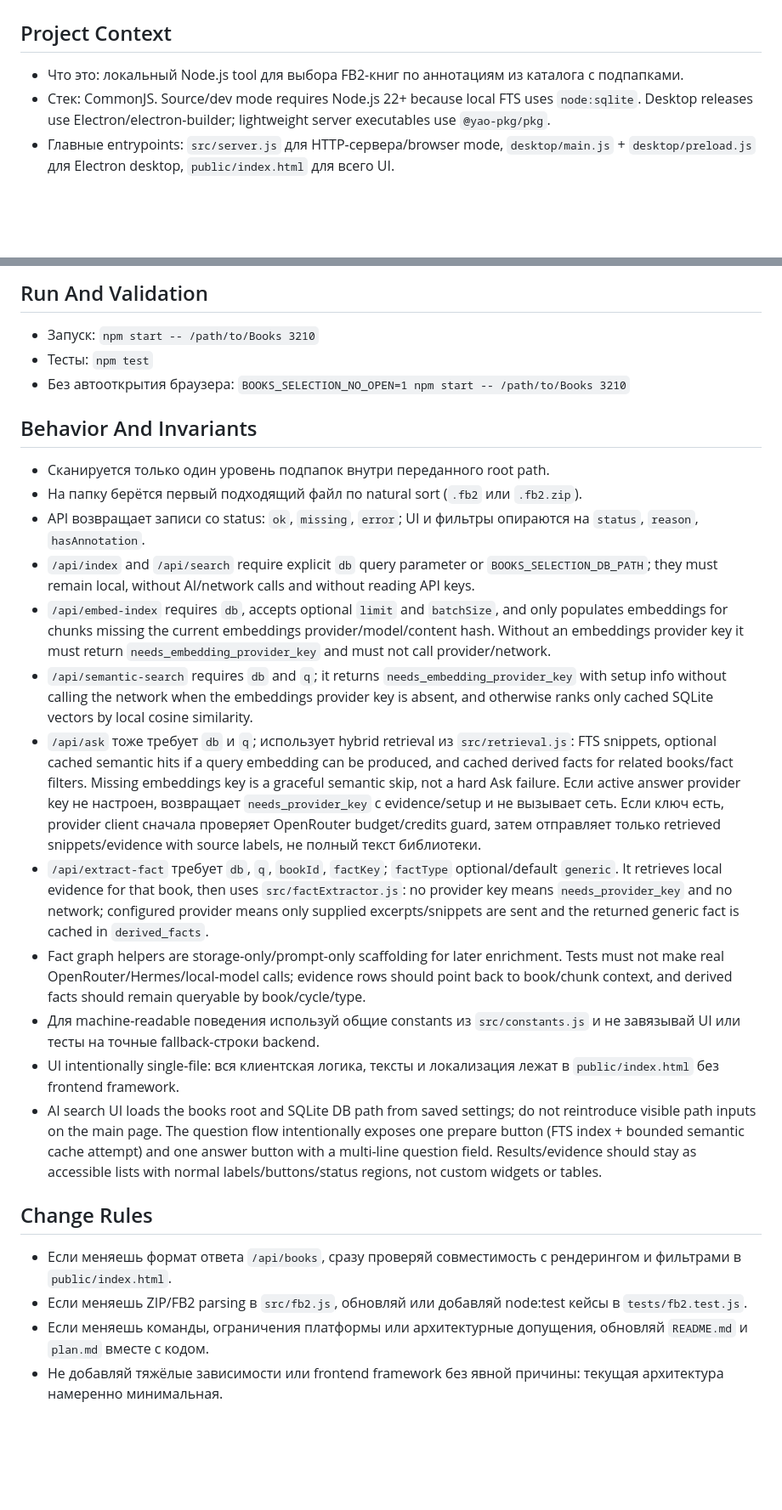
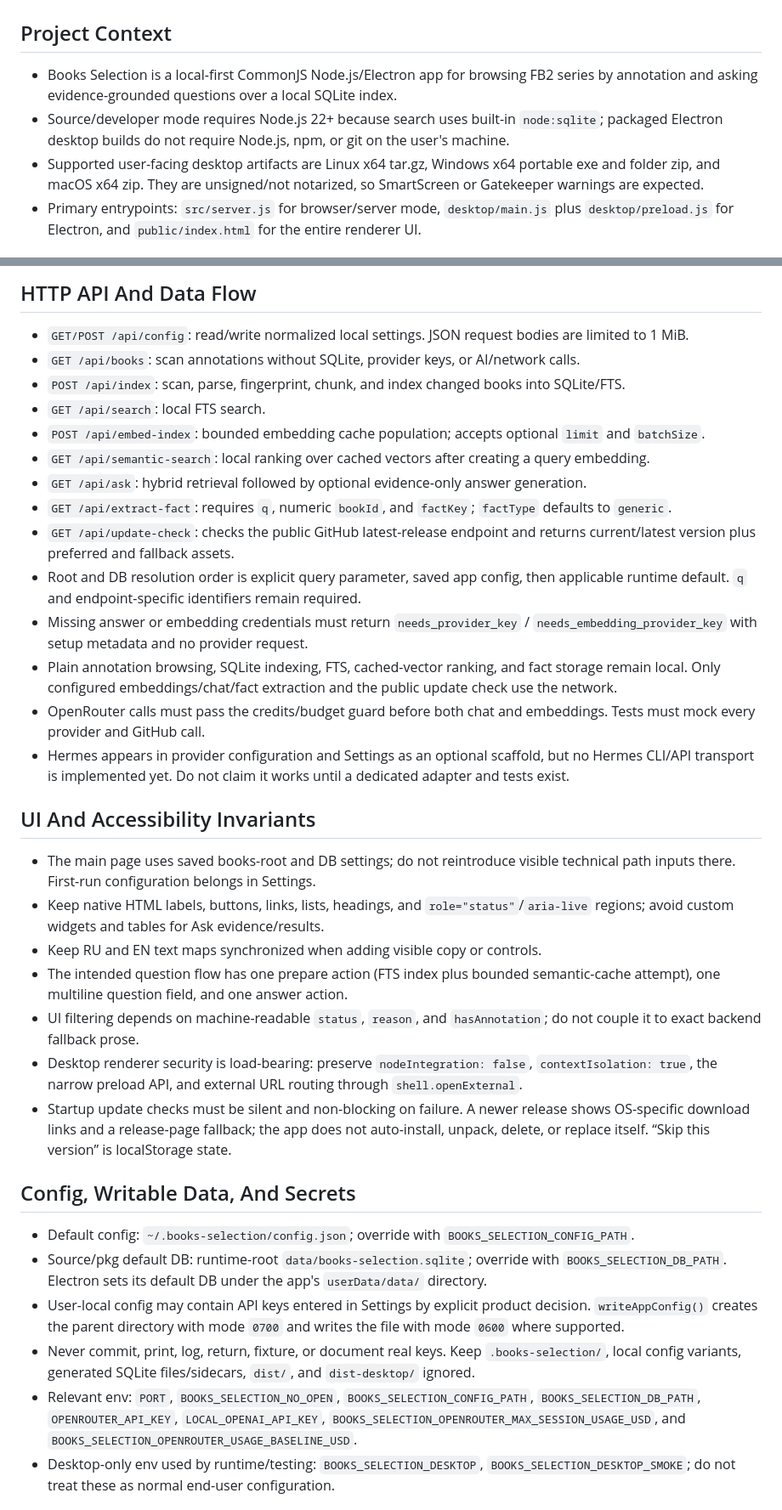
Before and after one commit to web3blind/books-selection, a Markdown page: AGENTS.md, 2 parts joined by grey strips. Shown at 85% size. GitHub-like rendering; blank space fills up the shorter version.

```diff
--- a/AGENTS.md
+++ b/AGENTS.md
@@ -1,7 +1,8 @@
 # AGENTS.md
 
 ## Project Context
-- Что это: локальный Node.js tool для выбора FB2-книг по аннотациям из каталога с подпапками.
-- Стек: CommonJS. Source/dev mode requires Node.js 22+ because local FTS uses `node:sqlite`. Desktop releases use Electron/electron-builder; lightweight server executables use `@yao-pkg/pkg`.
-- Главные entrypoints: `src/server.js` для HTTP-сервера/browser mode, `desktop/main.js` + `desktop/preload.js` для Electron desktop, `public/index.html` для всего UI.
+- Books Selection is a local-first CommonJS Node.js/Electron app for browsing FB2 series by annotation and asking evidence-grounded questions over a local SQLite index.
+- Source/developer mode requires Node.js 22+ because search uses built-in `node:sqlite`; packaged Electron desktop builds do not require Node.js, npm, or git on the user's machine.
+- Supported user-facing desktop artifacts are Linux x64 tar.gz, Windows x64 portable exe and folder zip, and macOS x64 zip. They are unsigned/not notarized, so SmartScreen or Gatekeeper warnings are expected.
+- Primary entrypoints: `src/server.js` for browser/server mode, `desktop/main.js` plus `desktop/preload.js` for Electron, and `public/index.html` for the entire renderer UI.
 
@@ -39,26 +33,34 @@
 
-## Run And Validation
-- Запуск: `npm start -- /path/to/Books 3210`
-- Тесты: `npm test`
-- Без автооткрытия браузера: `BOOKS_SELECTION_NO_OPEN=1 npm start -- /path/to/Books 3210`
+## HTTP API And Data Flow
+- `GET/POST /api/config`: read/write normalized local settings. JSON request bodies are limited to 1 MiB.
+- `GET /api/books`: scan annotations without SQLite, provider keys, or AI/network calls.
+- `POST /api/index`: scan, parse, fingerprint, chunk, and index changed books into SQLite/FTS.
+- `GET /api/search`: local FTS search.
+- `POST /api/embed-index`: bounded embedding cache population; accepts optional `limit` and `batchSize`.
+- `GET /api/semantic-search`: local ranking over cached vectors after creating a query embedding.
+- `GET /api/ask`: hybrid retrieval followed by optional evidence-only answer generation.
+- `GET /api/extract-fact`: requires `q`, numeric `bookId`, and `factKey`; `factType` defaults to `generic`.
+- `GET /api/update-check`: checks the public GitHub latest-release endpoint and returns current/latest version plus preferred and fallback assets.
+- Root and DB resolution order is explicit query parameter, saved app config, then applicable runtime default. `q` and endpoint-specific identifiers remain required.
+- Missing answer or embedding credentials must return `needs_provider_key` / `needs_embedding_provider_key` with setup metadata and no provider request.
+- Plain annotation browsing, SQLite indexing, FTS, cached-vector ranking, and fact storage remain local. Only configured embeddings/chat/fact extraction and the public update check use the network.
+- OpenRouter calls must pass the credits/budget guard before both chat and embeddings. Tests must mock every provider and GitHub call.
+- Hermes appears in provider configuration and Settings as an optional scaffold, but no Hermes CLI/API transport is implemented yet. Do not claim it works until a dedicated adapter and tests exist.
 
-## Behavior And Invariants
-- Сканируется только один уровень подпапок внутри переданного root path.
-- На папку берётся первый подходящий файл по natural sort (`.fb2` или `.fb2.zip`).
-- API возвращает записи со status: `ok`, `missing`, `error`; UI и фильтры опираются на `status`, `reason`, `hasAnnotation`.
-- `/api/index` and `/api/search` require explicit `db` query parameter or `BOOKS_SELECTION_DB_PATH`; they must remain local, without AI/network calls and without reading API keys.
-- `/api/embed-index` requires `db`, accepts optional `limit` and `batchSize`, and only populates embeddings for chunks missing the current embeddings provider/model/content hash. Without an embeddings provider key it must return `needs_embedding_provider_key` and must not call provider/network.
-- `/api/semantic-search` requires `db` and `q`; it returns `needs_embedding_provider_key` with setup info without calling the network when the embeddings provider key is absent, and otherwise ranks only cached SQLite vectors by local cosine similarity.
-- `/api/ask` тоже требует `db` и `q`; использует hybrid retrieval из `src/retrieval.js`: FTS snippets, optional cached semantic hits if a query embedding can be produced, and cached derived facts for related books/fact filters. Missing embeddings key is a graceful semantic skip, not a hard Ask failure. Если active answer provider key не настроен, возвращает `needs_provider_key` с evidence/setup и не вызывает сеть. Если ключ есть, provider client сначала проверяет OpenRouter budget/credits guard, затем отправляет только retrieved snippets/evidence with source labels, не полный текст библиотеки.
-- `/api/extract-fact` требует `db`, `q`, `bookId`, `factKey`; `factType` optional/default `generic`. It retrieves local evidence for that book, then uses `src/factExtractor.js`: no provider key means `needs_provider_key` and no network; configured provider means only supplied excerpts/snippets are sent and the returned generic fact is cached in `derived_facts`.
-- Fact graph helpers are storage-only/prompt-only scaffolding for later enrichment. Tests must not make real OpenRouter/Hermes/local-model calls; evidence rows should point back to book/chunk context, and derived facts should remain queryable by book/cycle/type.
-- Для machine-readable поведения используй общие constants из `src/constants.js` и не завязывай UI или тесты на точные fallback-строки backend.
-- UI intentionally single-file: вся клиентская логика, тексты и локализация лежат в `public/index.html` без frontend framework.
-- AI search UI loads the books root and SQLite DB path from saved settings; do not reintroduce visible path inputs on the main page. The question flow intentionally exposes one prepare button (FTS index + bounded semantic cache attempt) and one answer button with a multi-line question field. Results/evidence should stay as accessible lists with normal labels/buttons/status regions, not custom widgets or tables.
+## UI And Accessibility Invariants
+- The main page uses saved books-root and DB settings; do not reintroduce visible technical path inputs there. First-run configuration belongs in Settings.
+- Keep native HTML labels, buttons, links, lists, headings, and `role="status"`/`aria-live` regions; avoid custom widgets and tables for Ask evidence/results.
+- Keep RU and EN text maps synchronized when adding visible copy or controls.
+- The intended question flow has one prepare action (FTS index plus bounded semantic-cache attempt), one multiline question field, and one answer action.
+- UI filtering depends on machine-readable `status`, `reason`, and `hasAnnotation`; do not couple it to exact backend fallback prose.
+- Desktop renderer security is load-bearing: preserve `nodeIntegration: false`, `contextIsolation: true`, the narrow preload API, and external URL routing through `shell.openExternal`.
+- Startup update checks must be silent and non-blocking on failure. A newer release shows OS-specific download links and a release-page fallback; the app does not auto-install, unpack, delete, or replace itself. “Skip this version” is localStorage state.
 
-## Change Rules
-- Если меняешь формат ответа `/api/books`, сразу проверяй совместимость с рендерингом и фильтрами в `public/index.html`.
-- Если меняешь ZIP/FB2 parsing в `src/fb2.js`, обновляй или добавляй node:test кейсы в `tests/fb2.test.js`.
-- Если меняешь команды, ограничения платформы или архитектурные допущения, обновляй `README.md` и `plan.md` вместе с кодом.
-- Не добавляй тяжёлые зависимости или frontend framework без явной причины: текущая архитектура намеренно минимальная.
+## Config, Writable Data, And Secrets
+- Default config: `~/.books-selection/config.json`; override with `BOOKS_SELECTION_CONFIG_PATH`.
+- Source/pkg default DB: runtime-root `data/books-selection.sqlite`; override with `BOOKS_SELECTION_DB_PATH`. Electron sets its default DB under the app's `userData/data/` directory.
+- User-local config may contain API keys entered in Settings by explicit product decision. `writeAppConfig()` creates the parent directory with mode `0700` and writes the file with mode `0600` where supported.
+- Never commit, print, log, return, fixture, or document real keys. Keep `.books-selection/`, local config variants, generated SQLite files/sidecars, `dist/`, and `dist-desktop/` ignored.
+- Relevant env: `PORT`, `BOOKS_SELECTION_NO_OPEN`, `BOOKS_SELECTION_CONFIG_PATH`, `BOOKS_SELECTION_DB_PATH`, `OPENROUTER_API_KEY`, `LOCAL_OPENAI_API_KEY`, `BOOKS_SELECTION_OPENROUTER_MAX_SESSION_USAGE_USD`, and `BOOKS_SELECTION_OPENROUTER_USAGE_BASELINE_USD`.
+- Desktop-only env used by runtime/testing: `BOOKS_SELECTION_DESKTOP`, `BOOKS_SELECTION_DESKTOP_SMOKE`; do not treat these as normal end-user configuration.
 
```
Also changed, not shown: other parts of AGENTS.md (+44 -34 lines).
